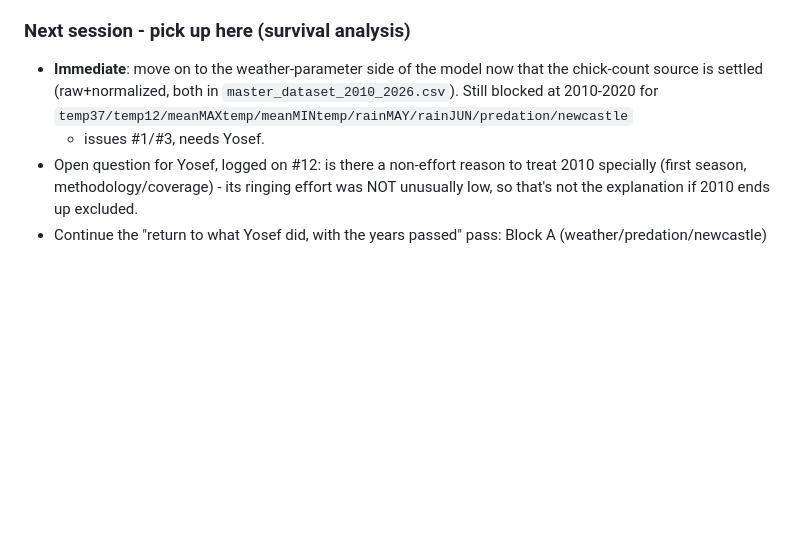
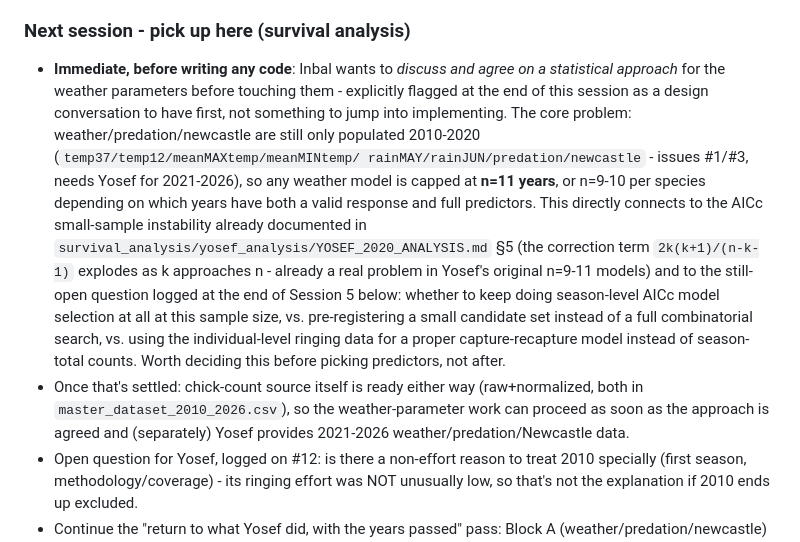
Before and after one commit to Inbal-Schekler/Terns-population-crush-paper, a Markdown page: NOTES.md, the part around the change. Drawn GitHub-style; blank space fills up the shorter version.

Commit message:
Log end-of-session pointer: discuss small-n stats approach before weather-parameter work

```diff
--- a/NOTES.md
+++ b/NOTES.md
@@ -993,11 +993,30 @@ corrected for in any script.
   scaling exponent, just filter which individuals feed the year-mean.
 
 ### Next session - pick up here (survival analysis)
-- **Immediate**: move on to the weather-parameter side of the model now
-  that the chick-count source is settled (raw+normalized, both in
-  `master_dataset_2010_2026.csv`). Still blocked at 2010-2020 for
-  `temp37/temp12/meanMAXtemp/meanMINtemp/rainMAY/rainJUN/predation/newcastle`
-  - issues #1/#3, needs Yosef.
+- **Immediate, before writing any code**: Inbal wants to *discuss and
+  agree on a statistical approach* for the weather parameters before
+  touching them - explicitly flagged at the end of this session as a
+  design conversation to have first, not something to jump into
+  implementing. The core problem: weather/predation/newcastle are still
+  only populated 2010-2020 (`temp37/temp12/meanMAXtemp/meanMINtemp/
+  rainMAY/rainJUN/predation/newcastle` - issues #1/#3, needs Yosef for
+  2021-2026), so any weather model is capped at **n=11 years**, or n=9-10
+  per species depending on which years have both a valid response and
+  full predictors. This directly connects to the AICc small-sample
+  instability already documented in
+  `survival_analysis/yosef_analysis/YOSEF_2020_ANALYSIS.md` §5 (the
+  correction term `2k(k+1)/(n-k-1)` explodes as k approaches n - already
+  a real problem in Yosef's original n=9-11 models) and to the still-open
+  question logged at the end of Session 5 below: whether to keep doing
+  season-level AICc model selection at all at this sample size, vs.
+  pre-registering a small candidate set instead of a full combinatorial
+  search, vs. using the individual-level ringing data for a proper
+  capture-recapture model instead of season-total counts. Worth deciding
+  this before picking predictors, not after.
+- Once that's settled: chick-count source itself is ready either way
+  (raw+normalized, both in `master_dataset_2010_2026.csv`), so the
+  weather-parameter work can proceed as soon as the approach is agreed and
+  (separately) Yosef provides 2021-2026 weather/predation/Newcastle data.
 - Open question for Yosef, logged on #12: is there a non-effort reason to
   treat 2010 specially (first season, methodology/coverage) - its ringing
   effort was NOT unusually low, so that's not the explanation if 2010
```
